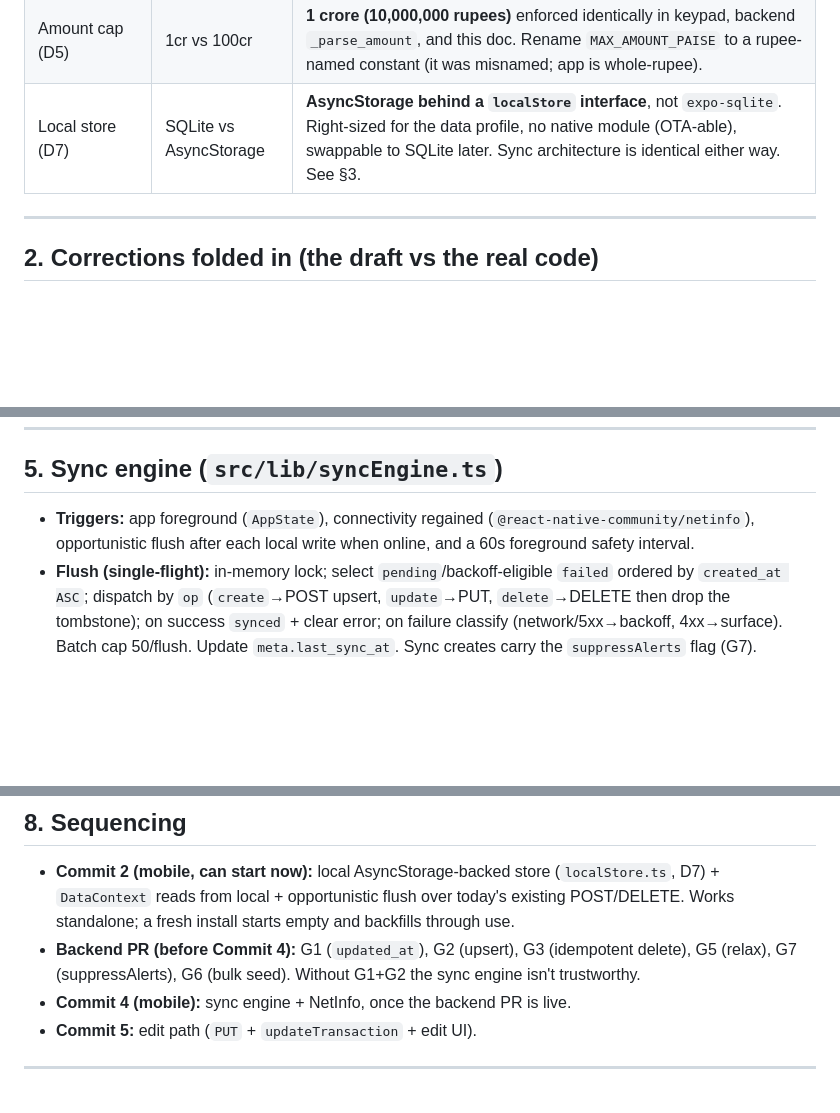
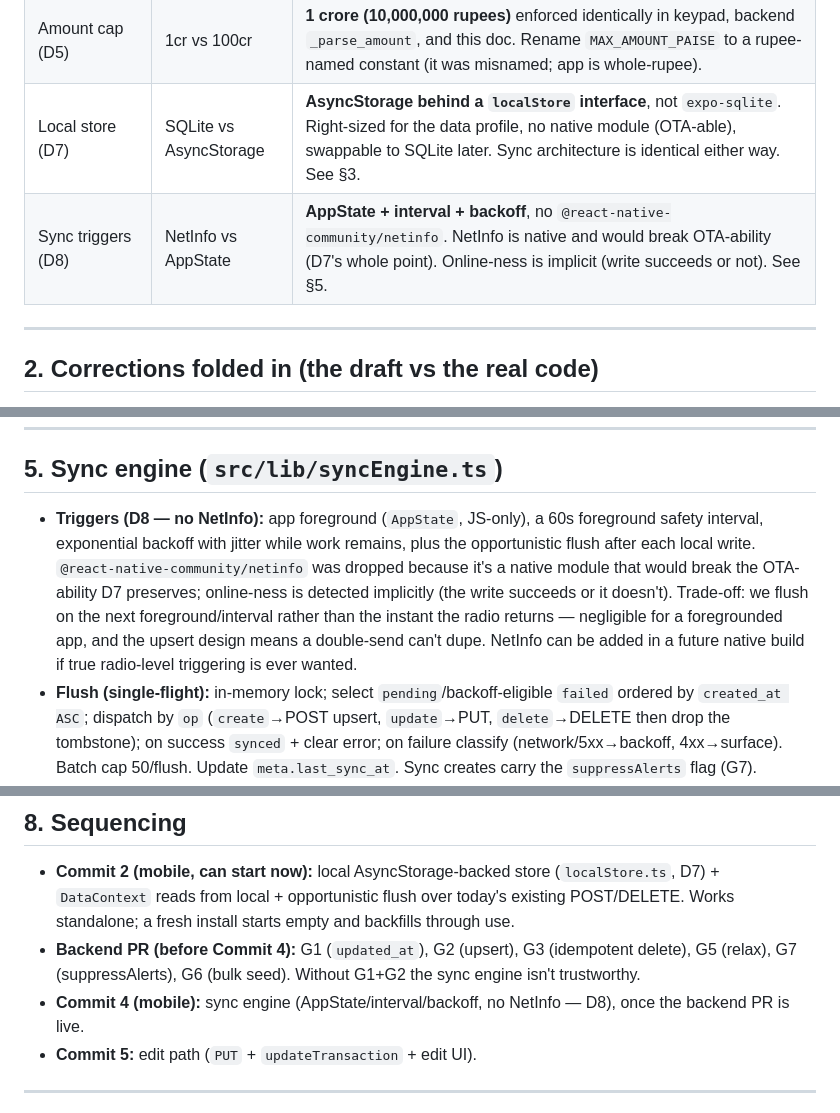
Before and after one commit to ejjy/Ari, a Markdown page: docs/sprint-2-offline-sync-design.md, 3 parts joined by grey strips. GitHub-like rendering; blank space fills up the shorter version.

Commit message:
docs(sprint-2): sync triggers = AppState, not NetInfo (D8)
Records D8: dropped @react-native-community/netinfo to preserve the OTA-ability
D7 was chosen for (NetInfo is a native module). Sync triggers are AppState
foreground + 60s interval + backoff; online-ness is implicit. Updated §5,
the decisions table, and the sequencing note to match the shipped engine.

Co-Authored-By: Claude Opus 4.8 <noreply@anthropic.com>

```diff
--- a/docs/sprint-2-offline-sync-design.md
+++ b/docs/sprint-2-offline-sync-design.md
@@ -25,6 +25,7 @@ The local store is the source of truth for the UI; the server is a replica we re
 | Mandatory fields (D4) | relax vs defaults | **Relax the backend**: a create may omit category (stored `uncategorized`) and send empty description. AI/auto-categorize fills category post-save. Reads render an "Uncategorized" bucket. Honors the true 2-tap promise; no fake data. |
 | Amount cap (D5) | 1cr vs 100cr | **1 crore (10,000,000 rupees)** enforced identically in keypad, backend `_parse_amount`, and this doc. Rename `MAX_AMOUNT_PAISE` to a rupee-named constant (it was misnamed; app is whole-rupee). |
 | Local store (D7) | SQLite vs AsyncStorage | **AsyncStorage behind a `localStore` interface**, not `expo-sqlite`. Right-sized for the data profile, no native module (OTA-able), swappable to SQLite later. Sync architecture is identical either way. See §3. |
+| Sync triggers (D8) | NetInfo vs AppState | **AppState + interval + backoff**, no `@react-native-community/netinfo`. NetInfo is native and would break OTA-ability (D7's whole point). Online-ness is implicit (write succeeds or not). See §5. |
 
 ---
 
@@ -99,7 +100,7 @@ Explicitly **out of scope for offline writes** this sprint (online-only paths se
 ---
 
 ## 5. Sync engine (`src/lib/syncEngine.ts`)
-- **Triggers:** app foreground (`AppState`), connectivity regained (`@react-native-community/netinfo`), opportunistic flush after each local write when online, and a 60s foreground safety interval.
+- **Triggers (D8 — no NetInfo):** app foreground (`AppState`, JS-only), a 60s foreground safety interval, exponential backoff with jitter while work remains, plus the opportunistic flush after each local write. `@react-native-community/netinfo` was dropped because it's a native module that would break the OTA-ability D7 preserves; online-ness is detected implicitly (the write succeeds or it doesn't). Trade-off: we flush on the next foreground/interval rather than the instant the radio returns — negligible for a foregrounded app, and the upsert design means a double-send can't dupe. NetInfo can be added in a future native build if true radio-level triggering is ever wanted.
 - **Flush (single-flight):** in-memory lock; select `pending`/backoff-eligible `failed` ordered by `created_at ASC`; dispatch by `op` (`create`→POST upsert, `update`→PUT, `delete`→DELETE then drop the tombstone); on success `synced` + clear error; on failure classify (network/5xx→backoff, 4xx→surface). Batch cap 50/flush. Update `meta.last_sync_at`. Sync creates carry the `suppressAlerts` flag (G7).
 - **Backoff:** exponential + jitter (~2/4/8/16s … cap 5min), `retry_count` drives the exponent.
 
@@ -125,7 +126,7 @@ Local `updated_at` newer → server accepts. Older → server returns 409 + curr
 ## 8. Sequencing
 - **Commit 2 (mobile, can start now):** local AsyncStorage-backed store (`localStore.ts`, D7) + `DataContext` reads from local + opportunistic flush over today's existing POST/DELETE. Works standalone; a fresh install starts empty and backfills through use.
 - **Backend PR (before Commit 4):** G1 (`updated_at`), G2 (upsert), G3 (idempotent delete), G5 (relax), G7 (suppressAlerts), G6 (bulk seed). Without G1+G2 the sync engine isn't trustworthy.
-- **Commit 4 (mobile):** sync engine + NetInfo, once the backend PR is live.
+- **Commit 4 (mobile):** sync engine (AppState/interval/backoff, no NetInfo — D8), once the backend PR is live.
 - **Commit 5:** edit path (`PUT` + `updateTransaction` + edit UI).
 
 ---
```
